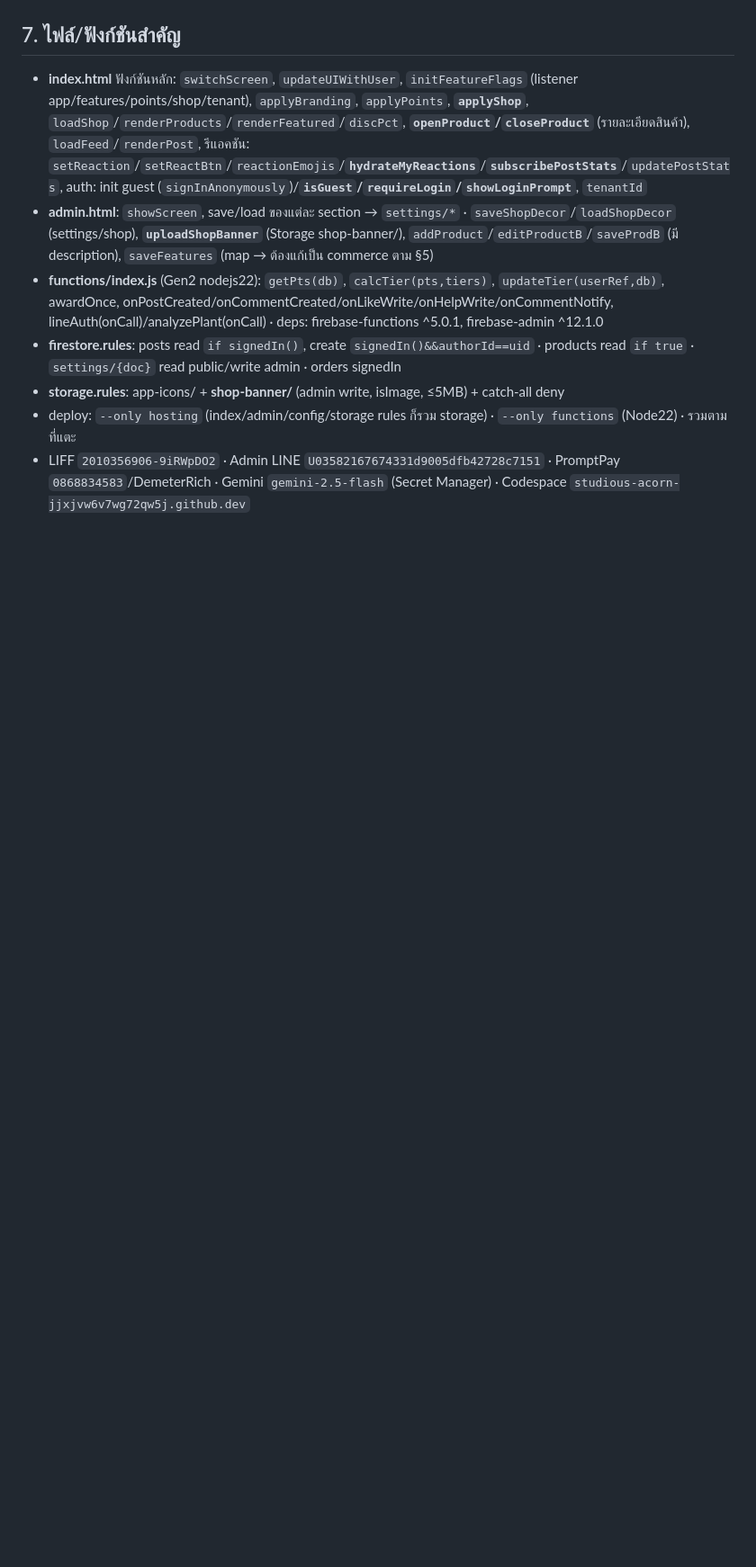
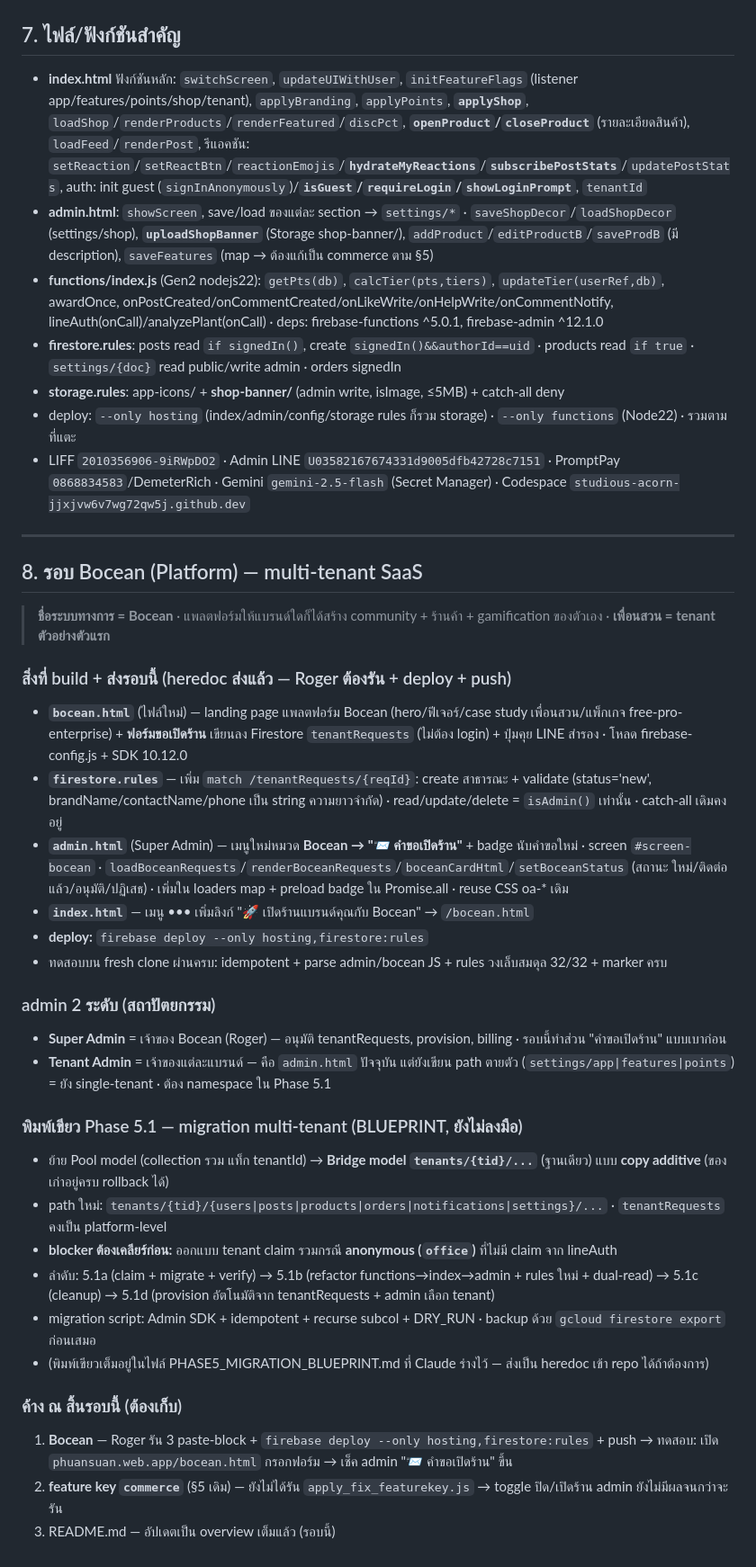
Before and after one commit to rotemaster-crypto/phuansuan, a Markdown page: PROGRESS_4.md, the part around the change. Shown at 90% size. Rendered like a GitHub page; blank space fills up the shorter version.

Commit message:
docs: add Bocean platform + Phase 5.1 blueprint to progress

```diff
--- a/PROGRESS_4.md
+++ b/PROGRESS_4.md
@@ -98,3 +98,34 @@
 - **storage.rules**: app-icons/ + **shop-banner/** (admin write, isImage, ≤5MB) + catch-all deny
 - deploy: `--only hosting` (index/admin/config/storage rules ก็รวม storage) · `--only functions` (Node22) · รวมตามที่แตะ
 - LIFF `2010356906-9iRWpDO2` · Admin LINE `U03582167674331d9005dfb42728c7151` · PromptPay `0868834583`/DemeterRich · Gemini `gemini-2.5-flash` (Secret Manager) · Codespace `studious-acorn-jjxjvw6v7wg72qw5j.github.dev`
+
+---
+
+## 8. รอบ Bocean (Platform) — multi-tenant SaaS
+
+> **ชื่อระบบทางการ = Bocean** · แพลตฟอร์มให้แบรนด์ใดก็ได้สร้าง community + ร้านค้า + gamification ของตัวเอง · **เพื่อนสวน = tenant ตัวอย่างตัวแรก**
+
+### สิ่งที่ build + ส่งรอบนี้ (heredoc ส่งแล้ว — Roger ต้องรัน + deploy + push)
+- **`bocean.html`** (ไฟล์ใหม่) — landing page แพลตฟอร์ม Bocean (hero/ฟีเจอร์/case study เพื่อนสวน/แพ็กเกจ free-pro-enterprise) + **ฟอร์มขอเปิดร้าน** เขียนลง Firestore `tenantRequests` (ไม่ต้อง login) + ปุ่มคุย LINE สำรอง · โหลด firebase-config.js + SDK 10.12.0
+- **`firestore.rules`** — เพิ่ม `match /tenantRequests/{reqId}`: create สาธารณะ + validate (status='new', brandName/contactName/phone เป็น string ความยาวจำกัด) · read/update/delete = `isAdmin()` เท่านั้น · catch-all เดิมคงอยู่
+- **`admin.html`** (Super Admin) — เมนูใหม่หมวด **Bocean → "📨 คำขอเปิดร้าน"** + badge นับคำขอใหม่ · screen `#screen-bocean` · `loadBoceanRequests`/`renderBoceanRequests`/`boceanCardHtml`/`setBoceanStatus` (สถานะ ใหม่/ติดต่อแล้ว/อนุมัติ/ปฏิเสธ) · เพิ่มใน loaders map + preload badge ใน Promise.all · reuse CSS oa-* เดิม
+- **`index.html`** — เมนู ••• เพิ่มลิงก์ "🚀 เปิดร้านแบรนด์คุณกับ Bocean" → `/bocean.html`
+- **deploy:** `firebase deploy --only hosting,firestore:rules`
+- ทดสอบบน fresh clone ผ่านครบ: idempotent + parse admin/bocean JS + rules วงเล็บสมดุล 32/32 + marker ครบ
+
+### admin 2 ระดับ (สถาปัตยกรรม)
+- **Super Admin** = เจ้าของ Bocean (Roger) — อนุมัติ tenantRequests, provision, billing · รอบนี้ทำส่วน "คำขอเปิดร้าน" แบบเบาก่อน
+- **Tenant Admin** = เจ้าของแต่ละแบรนด์ — คือ `admin.html` ปัจจุบัน แต่ยังเขียน path ตายตัว (`settings/app|features|points`) = ยัง single-tenant · ต้อง namespace ใน Phase 5.1
+
+### พิมพ์เขียว Phase 5.1 — migration multi-tenant (BLUEPRINT, ยังไม่ลงมือ)
+- ย้าย Pool model (collection รวม แท็ก tenantId) → **Bridge model `tenants/{tid}/...`** (ฐานเดียว) แบบ **copy additive** (ของเก่าอยู่ครบ rollback ได้)
+- path ใหม่: `tenants/{tid}/{users|posts|products|orders|notifications|settings}/...` · `tenantRequests` คงเป็น platform-level
+- **blocker ต้องเคลียร์ก่อน:** ออกแบบ tenant claim รวมกรณี **anonymous (`office`)** ที่ไม่มี claim จาก lineAuth
+- ลำดับ: 5.1a (claim + migrate + verify) → 5.1b (refactor functions→index→admin + rules ใหม่ + dual-read) → 5.1c (cleanup) → 5.1d (provision อัตโนมัติจาก tenantRequests + admin เลือก tenant)
+- migration script: Admin SDK + idempotent + recurse subcol + DRY_RUN · backup ด้วย `gcloud firestore export` ก่อนเสมอ
+- (พิมพ์เขียวเต็มอยู่ในไฟล์ PHASE5_MIGRATION_BLUEPRINT.md ที่ Claude ร่างไว้ — ส่งเป็น heredoc เข้า repo ได้ถ้าต้องการ)
+
+### ค้าง ณ สิ้นรอบนี้ (ต้องเก็บ)
+1. **Bocean** — Roger รัน 3 paste-block + `firebase deploy --only hosting,firestore:rules` + push → ทดสอบ: เปิด `phuansuan.web.app/bocean.html` กรอกฟอร์ม → เช็ค admin "📨 คำขอเปิดร้าน" ขึ้น
+2. **feature key `commerce`** (§5 เดิม) — ยังไม่ได้รัน `apply_fix_featurekey.js` → toggle ปิด/เปิดร้าน admin ยังไม่มีผลจนกว่าจะรัน
+3. README.md — อัปเดตเป็น overview เต็มแล้ว (รอบนี้)
```
